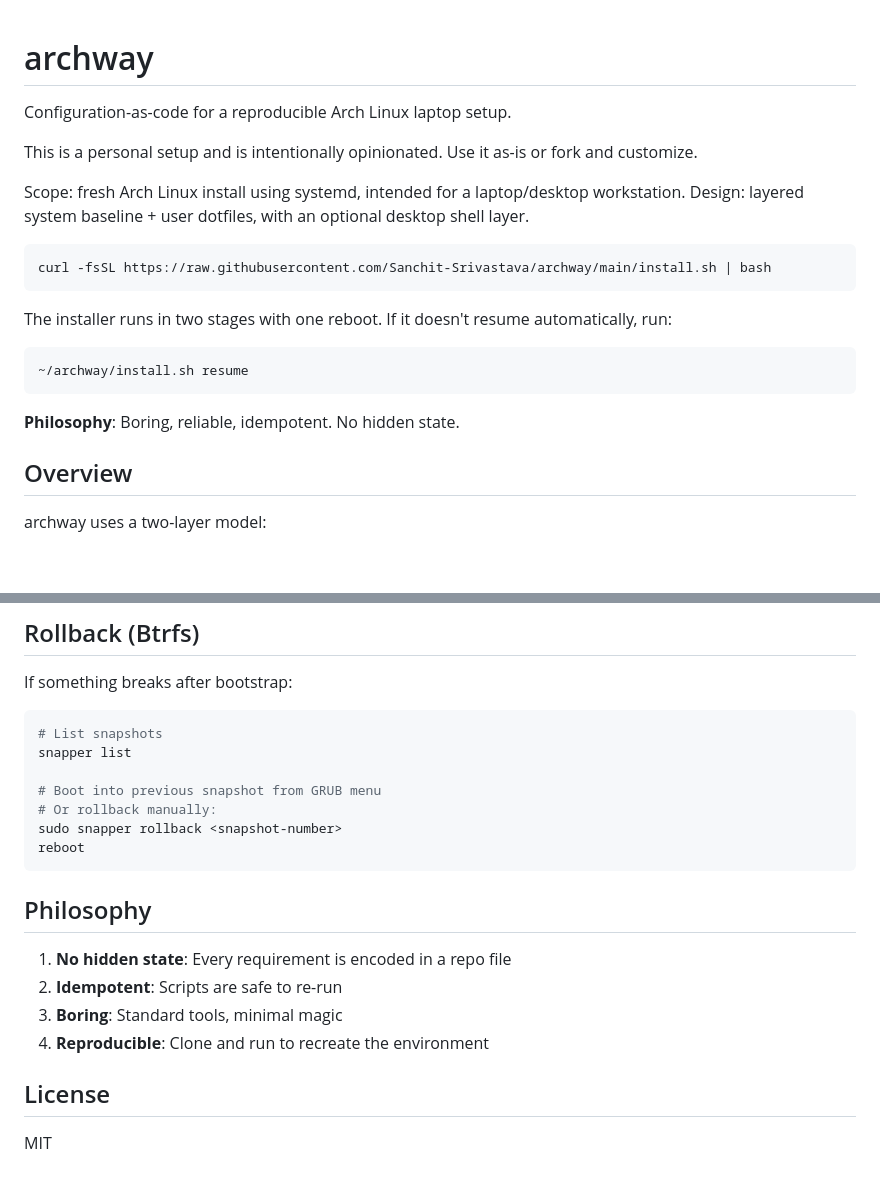
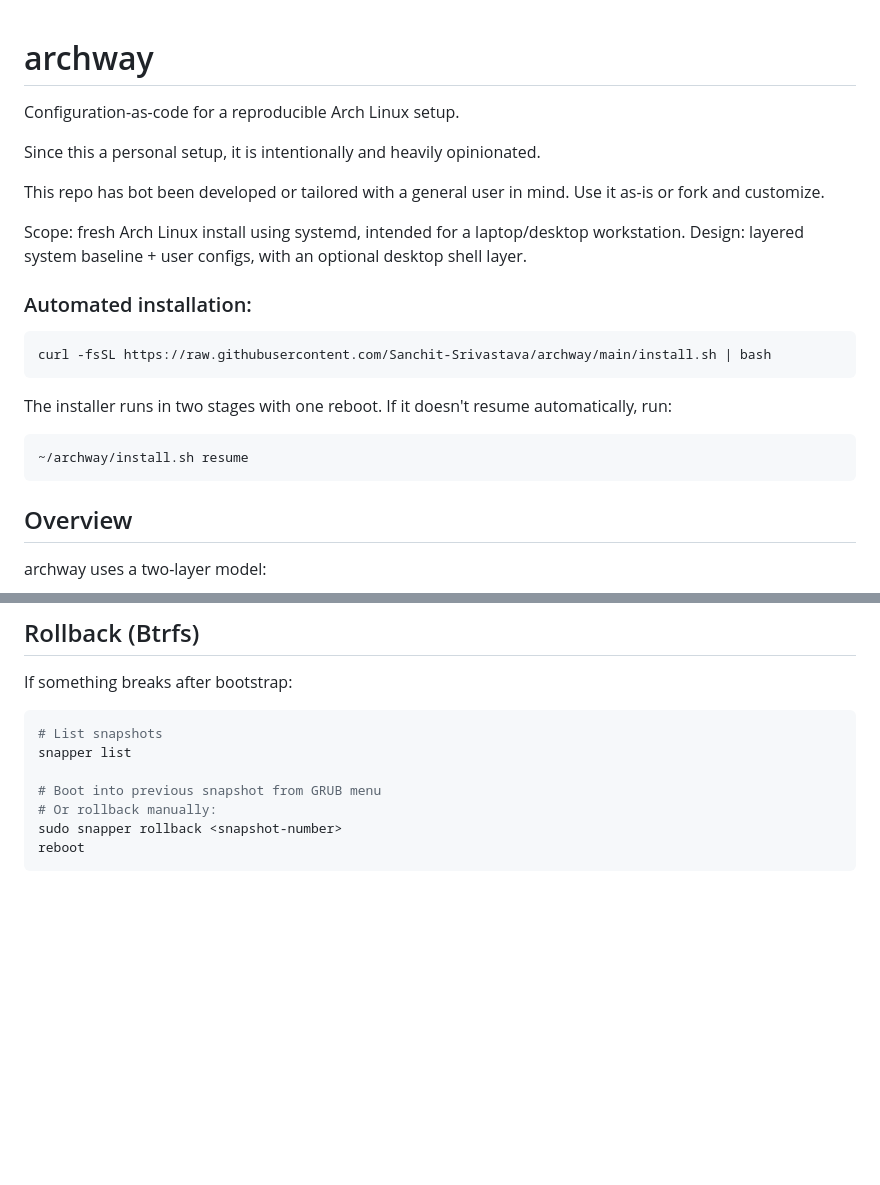
Before and after one commit to Sanchit-Srivastava/archway, a Markdown page: README.md, 2 parts joined by grey strips. Rendered like a GitHub page; blank space fills up the shorter version.

````diff
--- a/README.md
+++ b/README.md
@@ -1,11 +1,14 @@
 # archway
+Configuration-as-code for a reproducible Arch Linux setup.
 
-Configuration-as-code for a reproducible Arch Linux laptop setup.
+Since this a personal setup, it is intentionally and heavily opinionated.
 
-This is a personal setup and is intentionally opinionated. Use it as-is or fork and customize.
+This repo has bot been developed or tailored with a general user in mind. Use it as-is or fork and customize.
 
 Scope: fresh Arch Linux install using systemd, intended for a laptop/desktop workstation.
-Design: layered system baseline + user dotfiles, with an optional desktop shell layer.
+Design: layered system baseline + user configs, with an optional desktop shell layer.
+
+### Automated installation:
 
 ```bash
 curl -fsSL https://raw.githubusercontent.com/Sanchit-Srivastava/archway/main/install.sh | bash
@@ -17,7 +20,6 @@ The installer runs in two stages with one reboot. If it doesn't resume automatic
 ~/archway/install.sh resume
 ```
 
-**Philosophy**: Boring, reliable, idempotent. No hidden state.
 
 ## Overview
 
@@ -206,14 +208,3 @@ snapper list
 sudo snapper rollback <snapshot-number>
 reboot
 ```
-
-## Philosophy
-
-1. **No hidden state**: Every requirement is encoded in a repo file
-2. **Idempotent**: Scripts are safe to re-run
-3. **Boring**: Standard tools, minimal magic
-4. **Reproducible**: Clone and run to recreate the environment
-
-## License
-
-MIT
````
